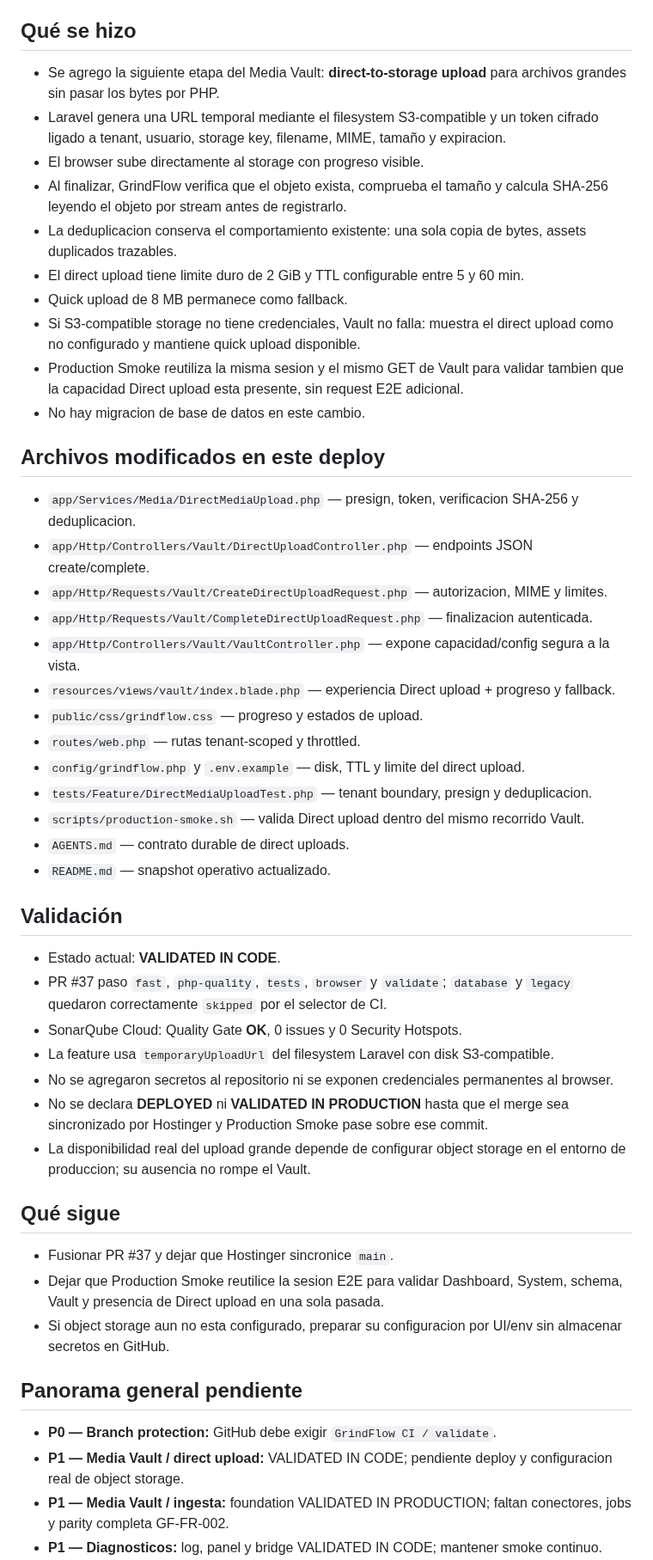
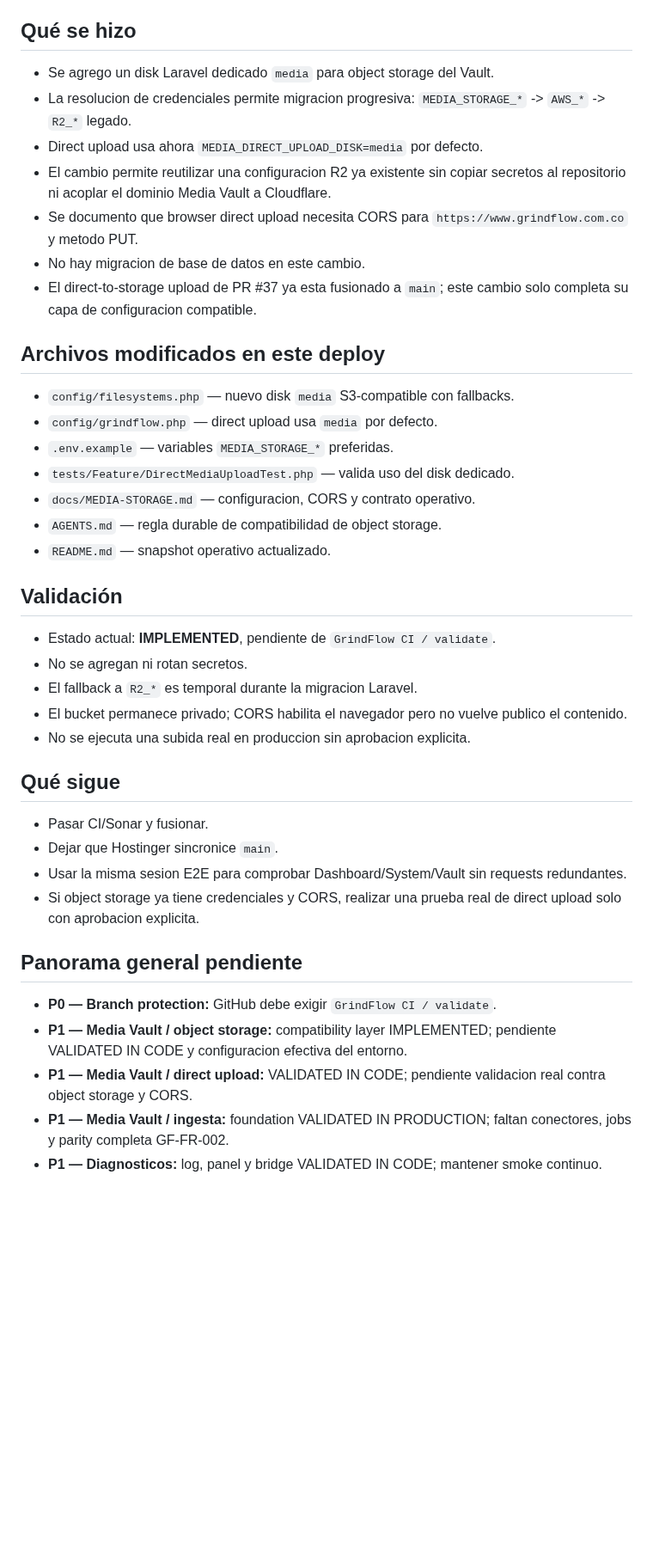
Before and after one commit to drpipe1098-commits/GrindFlow, a Markdown page: README.md, the part around the change. Shown at 86% size. GitHub-like rendering; blank space fills up the shorter version.

Commit message:
docs: snapshot media storage compatibility

```diff
--- a/README.md
+++ b/README.md
@@ -11,65 +11,53 @@ siguiente deploy.
 
 ## Qué se hizo
 
-- Se agrego la siguiente etapa del Media Vault: **direct-to-storage upload** para
-  archivos grandes sin pasar los bytes por PHP.
-- Laravel genera una URL temporal mediante el filesystem S3-compatible y un token
-  cifrado ligado a tenant, usuario, storage key, filename, MIME, tamaño y expiracion.
-- El browser sube directamente al storage con progreso visible.
-- Al finalizar, GrindFlow verifica que el objeto exista, comprueba el tamaño y
-  calcula SHA-256 leyendo el objeto por stream antes de registrarlo.
-- La deduplicacion conserva el comportamiento existente: una sola copia de bytes,
-  assets duplicados trazables.
-- El direct upload tiene limite duro de 2 GiB y TTL configurable entre 5 y 60 min.
-- Quick upload de 8 MB permanece como fallback.
-- Si S3-compatible storage no tiene credenciales, Vault no falla: muestra el
-  direct upload como no configurado y mantiene quick upload disponible.
-- Production Smoke reutiliza la misma sesion y el mismo GET de Vault para validar
-  tambien que la capacidad Direct upload esta presente, sin request E2E adicional.
+- Se agrego un disk Laravel dedicado `media` para object storage del Vault.
+- La resolucion de credenciales permite migracion progresiva:
+  `MEDIA_STORAGE_*` -> `AWS_*` -> `R2_*` legado.
+- Direct upload usa ahora `MEDIA_DIRECT_UPLOAD_DISK=media` por defecto.
+- El cambio permite reutilizar una configuracion R2 ya existente sin copiar
+  secretos al repositorio ni acoplar el dominio Media Vault a Cloudflare.
+- Se documento que browser direct upload necesita CORS para
+  `https://www.grindflow.com.co` y metodo PUT.
 - No hay migracion de base de datos en este cambio.
+- El direct-to-storage upload de PR #37 ya esta fusionado a `main`; este cambio
+  solo completa su capa de configuracion compatible.
 
 ## Archivos modificados en este deploy
 
-- `app/Services/Media/DirectMediaUpload.php` — presign, token, verificacion SHA-256 y deduplicacion.
-- `app/Http/Controllers/Vault/DirectUploadController.php` — endpoints JSON create/complete.
-- `app/Http/Requests/Vault/CreateDirectUploadRequest.php` — autorizacion, MIME y limites.
-- `app/Http/Requests/Vault/CompleteDirectUploadRequest.php` — finalizacion autenticada.
-- `app/Http/Controllers/Vault/VaultController.php` — expone capacidad/config segura a la vista.
-- `resources/views/vault/index.blade.php` — experiencia Direct upload + progreso y fallback.
-- `public/css/grindflow.css` — progreso y estados de upload.
-- `routes/web.php` — rutas tenant-scoped y throttled.
-- `config/grindflow.php` y `.env.example` — disk, TTL y limite del direct upload.
-- `tests/Feature/DirectMediaUploadTest.php` — tenant boundary, presign y deduplicacion.
-- `scripts/production-smoke.sh` — valida Direct upload dentro del mismo recorrido Vault.
-- `AGENTS.md` — contrato durable de direct uploads.
+- `config/filesystems.php` — nuevo disk `media` S3-compatible con fallbacks.
+- `config/grindflow.php` — direct upload usa `media` por defecto.
+- `.env.example` — variables `MEDIA_STORAGE_*` preferidas.
+- `tests/Feature/DirectMediaUploadTest.php` — valida uso del disk dedicado.
+- `docs/MEDIA-STORAGE.md` — configuracion, CORS y contrato operativo.
+- `AGENTS.md` — regla durable de compatibilidad de object storage.
 - `README.md` — snapshot operativo actualizado.
 
 ## Validación
 
-- Estado actual: **VALIDATED IN CODE**.
-- PR #37 paso `fast`, `php-quality`, `tests`, `browser` y `validate`; `database`
-  y `legacy` quedaron correctamente `skipped` por el selector de CI.
-- SonarQube Cloud: Quality Gate **OK**, 0 issues y 0 Security Hotspots.
-- La feature usa `temporaryUploadUrl` del filesystem Laravel con disk S3-compatible.
-- No se agregaron secretos al repositorio ni se exponen credenciales permanentes al browser.
-- No se declara **DEPLOYED** ni **VALIDATED IN PRODUCTION** hasta que el merge sea
-  sincronizado por Hostinger y Production Smoke pase sobre ese commit.
-- La disponibilidad real del upload grande depende de configurar object storage
-  en el entorno de produccion; su ausencia no rompe el Vault.
+- Estado actual: **IMPLEMENTED**, pendiente de `GrindFlow CI / validate`.
+- No se agregan ni rotan secretos.
+- El fallback a `R2_*` es temporal durante la migracion Laravel.
+- El bucket permanece privado; CORS habilita el navegador pero no vuelve publico
+  el contenido.
+- No se ejecuta una subida real en produccion sin aprobacion explicita.
 
 ## Qué sigue
 
-- Fusionar PR #37 y dejar que Hostinger sincronice `main`.
-- Dejar que Production Smoke reutilice la sesion E2E para validar Dashboard,
-  System, schema, Vault y presencia de Direct upload en una sola pasada.
-- Si object storage aun no esta configurado, preparar su configuracion por UI/env
-  sin almacenar secretos en GitHub.
+- Pasar CI/Sonar y fusionar.
+- Dejar que Hostinger sincronice `main`.
+- Usar la misma sesion E2E para comprobar Dashboard/System/Vault sin requests
+  redundantes.
+- Si object storage ya tiene credenciales y CORS, realizar una prueba real de
+  direct upload solo con aprobacion explicita.
 
 ## Panorama general pendiente
 
 - **P0 — Branch protection:** GitHub debe exigir `GrindFlow CI / validate`.
-- **P1 — Media Vault / direct upload:** VALIDATED IN CODE; pendiente deploy y
-  configuracion real de object storage.
+- **P1 — Media Vault / object storage:** compatibility layer IMPLEMENTED;
+  pendiente VALIDATED IN CODE y configuracion efectiva del entorno.
+- **P1 — Media Vault / direct upload:** VALIDATED IN CODE; pendiente validacion
+  real contra object storage y CORS.
 - **P1 — Media Vault / ingesta:** foundation VALIDATED IN PRODUCTION; faltan
   conectores, jobs y parity completa GF-FR-002.
 - **P1 — Diagnosticos:** log, panel y bridge VALIDATED IN CODE; mantener smoke continuo.
```
